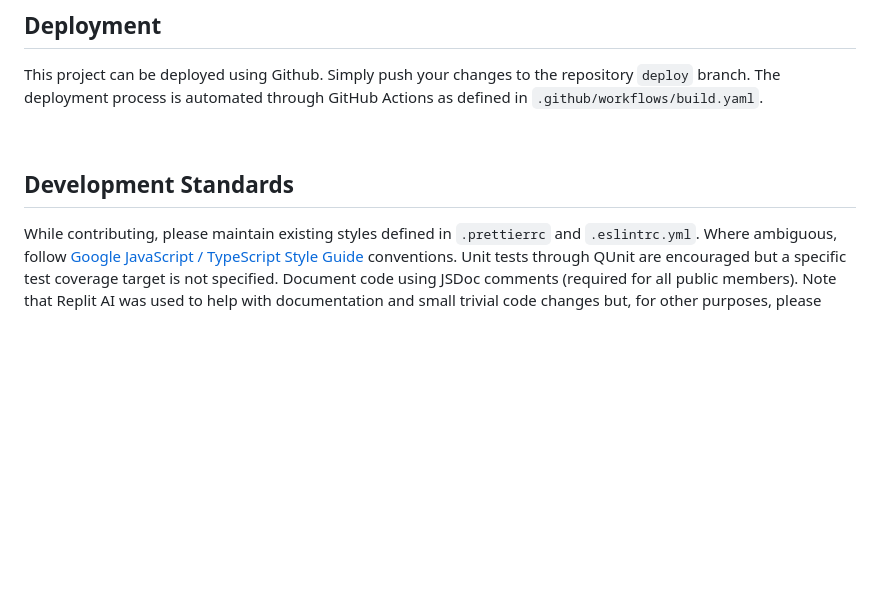
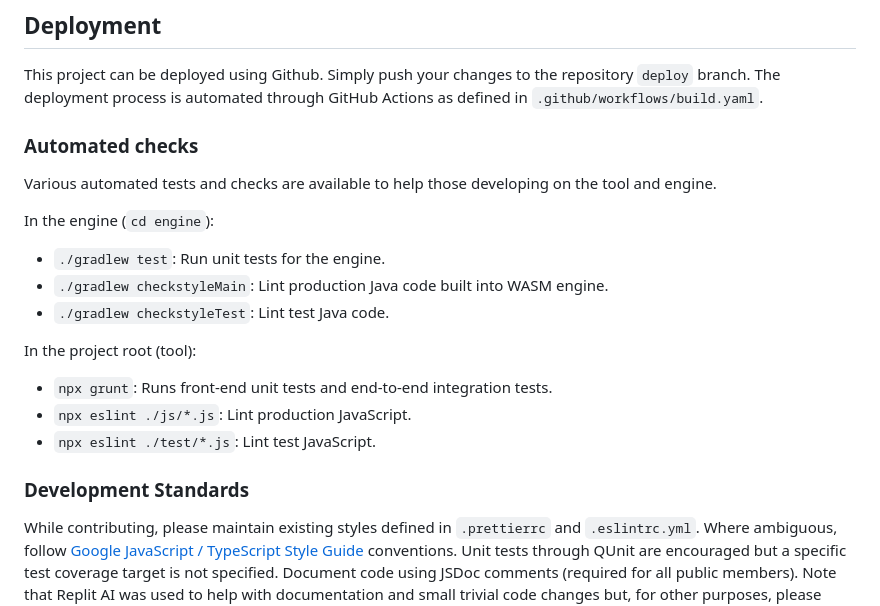
Before and after one commit to SchmidtDSE/montreal-protocol, a Markdown page: README.md, the part around the change. Rendered like a GitHub page; blank space fills up the shorter version.

Commit message:
Update README for #200.

```diff
--- a/README.md
+++ b/README.md
@@ -59,9 +59,23 @@ python -m http.server
 ## Deployment
 This project can be deployed using Github. Simply push your changes to the repository `deploy` branch. The deployment process is automated through GitHub Actions as defined in `.github/workflows/build.yaml`.
 
-<br>
+### Automated checks
 
-## Development Standards
+Various automated tests and checks are available to help those developing on the tool and engine.
+
+In the engine (`cd engine`):
+
+ - `./gradlew test`: Run unit tests for the engine.
+ - `./gradlew checkstyleMain`: Lint production Java code built into WASM engine.
+ - `./gradlew checkstyleTest`: Lint test Java code.
+
+In the project root (tool):
+
+ - `npx grunt`: Runs front-end unit tests and end-to-end integration tests.
+ - `npx eslint ./js/*.js`: Lint production JavaScript.
+ - `npx eslint ./test/*.js`: Lint test JavaScript.
+
+### Development Standards
 While contributing, please maintain existing styles defined in `.prettierrc` and `.eslintrc.yml`. Where ambiguous, follow [Google JavaScript / TypeScript Style Guide](https://google.github.io/styleguide/tsguide.html) conventions. Unit tests through QUnit are encouraged but a specific test coverage target is not specified. Document code using JSDoc comments (required for all public members). Note that Replit AI was used to help with documentation and small trivial code changes but, for other purposes, please disclose use of generative AI before merging pull requests. We generally require that AI not used for architecture or large operations. At this time, we are not considering a change to TypeScript.
 
 <br>
```
